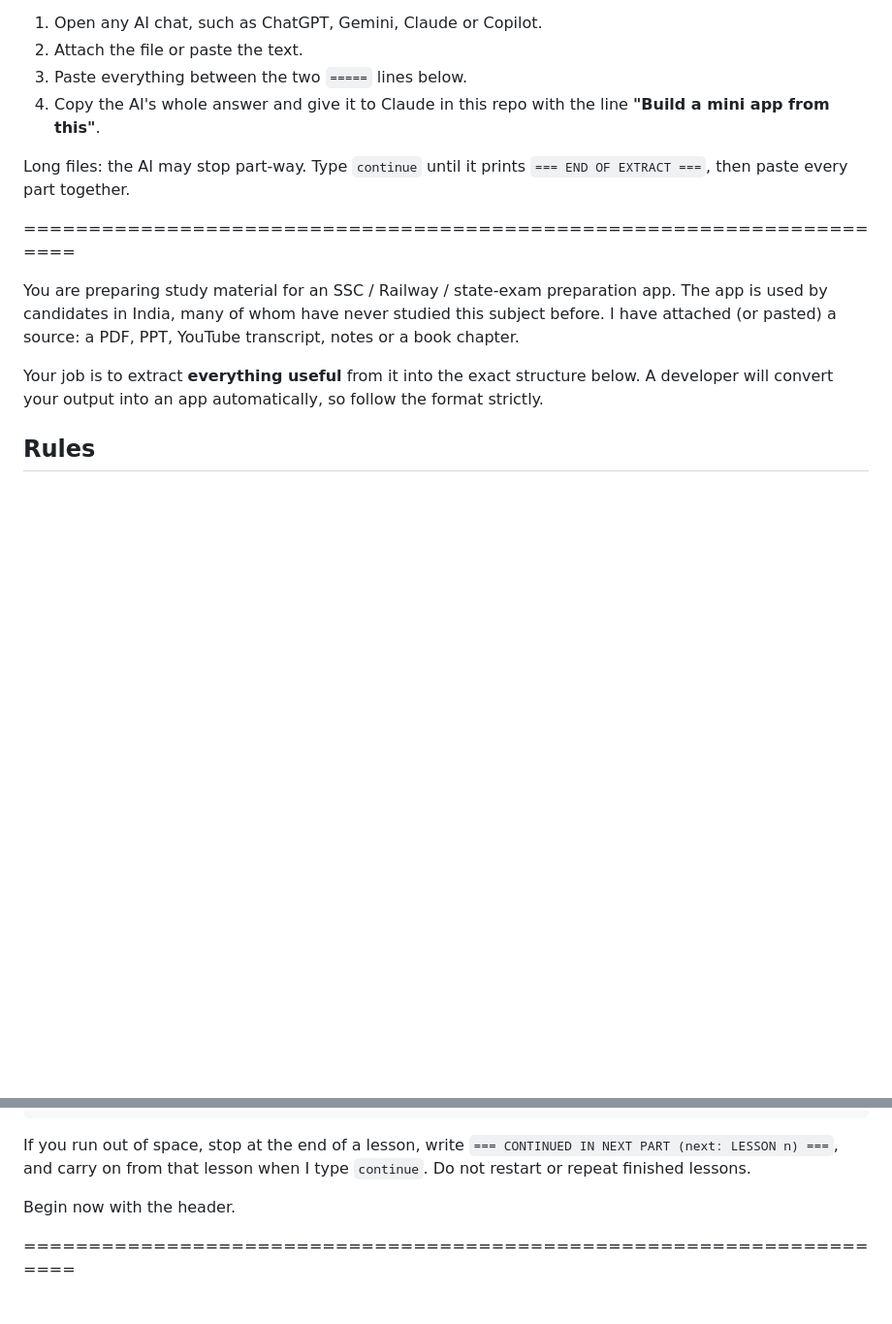
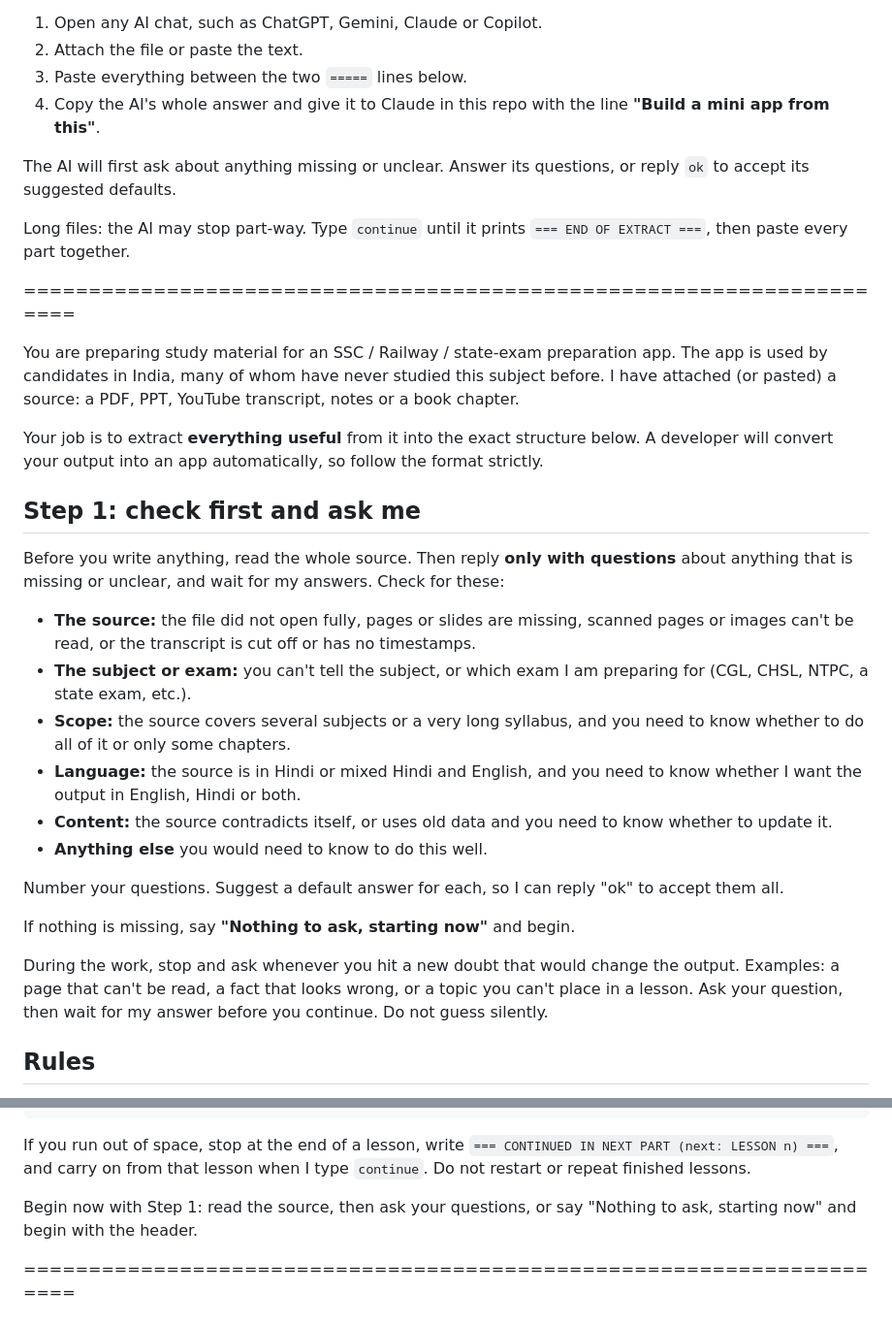
Before and after one commit to manishpatel31/vocab_boost, a Markdown page: tools/import_prompt.md, 2 parts joined by grey strips. Shown at 97% size. GitHub-like rendering; blank space fills up the shorter version.

Commit message:
Import prompt: the AI asks about missing or unclear things before it starts
Co-Authored-By: Claude Opus 5.5 <noreply@anthropic.com>
Claude-Session: https://claude.ai/code/session_01D6cNJUDh3WPSGmeA3CLH3v

```diff
--- a/tools/import_prompt.md
+++ b/tools/import_prompt.md
@@ -7,6 +7,8 @@ Use this to turn a PDF, a PPT, a YouTube transcript, class notes or a book chapt
 3. Paste everything between the two `=====` lines below.
 4. Copy the AI's whole answer and give it to Claude in this repo with the line **"Build a mini app from this"**.
 
+The AI will first ask about anything missing or unclear. Answer its questions, or reply `ok` to accept its suggested defaults.
+
 Long files: the AI may stop part-way. Type `continue` until it prints `=== END OF EXTRACT ===`, then paste every part together.
 
 =====================================================================
@@ -14,6 +16,23 @@ Long files: the AI may stop part-way. Type `continue` until it prints `=== END O
 You are preparing study material for an SSC / Railway / state-exam preparation app. The app is used by candidates in India, many of whom have never studied this subject before. I have attached (or pasted) a source: a PDF, PPT, YouTube transcript, notes or a book chapter.
 
 Your job is to extract **everything useful** from it into the exact structure below. A developer will convert your output into an app automatically, so follow the format strictly.
+
+## Step 1: check first and ask me
+
+Before you write anything, read the whole source. Then reply **only with questions** about anything that is missing or unclear, and wait for my answers. Check for these:
+
+- **The source:** the file did not open fully, pages or slides are missing, scanned pages or images can't be read, or the transcript is cut off or has no timestamps.
+- **The subject or exam:** you can't tell the subject, or which exam I am preparing for (CGL, CHSL, NTPC, a state exam, etc.).
+- **Scope:** the source covers several subjects or a very long syllabus, and you need to know whether to do all of it or only some chapters.
+- **Language:** the source is in Hindi or mixed Hindi and English, and you need to know whether I want the output in English, Hindi or both.
+- **Content:** the source contradicts itself, or uses old data and you need to know whether to update it.
+- **Anything else** you would need to know to do this well.
+
+Number your questions. Suggest a default answer for each, so I can reply "ok" to accept them all.
+
+If nothing is missing, say **"Nothing to ask, starting now"** and begin.
+
+During the work, stop and ask whenever you hit a new doubt that would change the output. Examples: a page that can't be read, a fact that looks wrong, or a topic you can't place in a lesson. Ask your question, then wait for my answer before you continue. Do not guess silently.
 
 ## Rules
 
@@ -125,7 +144,7 @@ Exam | Section | Questions | Marks | Negative marking
 
 If you run out of space, stop at the end of a lesson, write `=== CONTINUED IN NEXT PART (next: LESSON n) ===`, and carry on from that lesson when I type `continue`. Do not restart or repeat finished lessons.
 
-Begin now with the header.
+Begin now with Step 1: read the source, then ask your questions, or say "Nothing to ask, starting now" and begin with the header.
 
 =====================================================================
 
```
